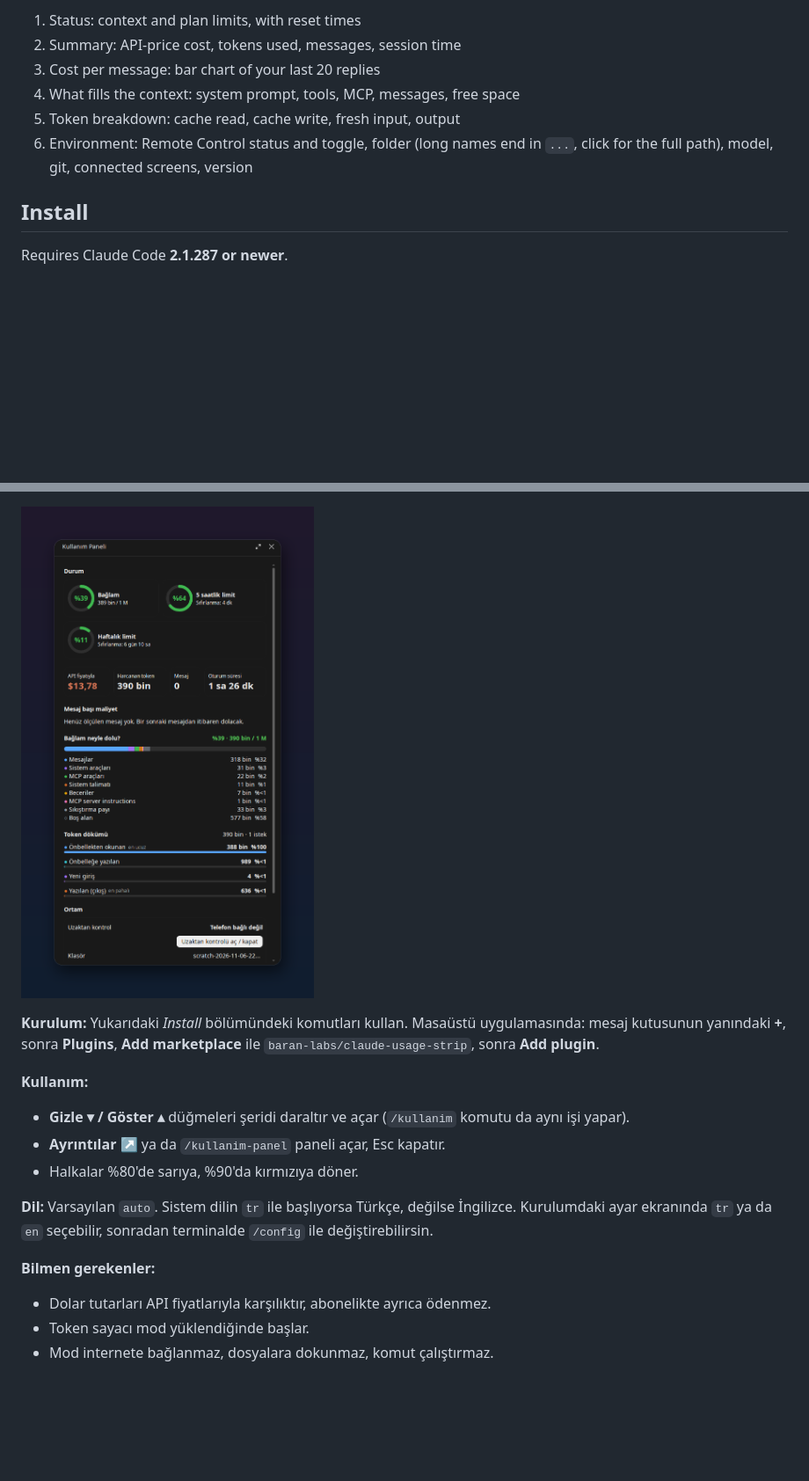
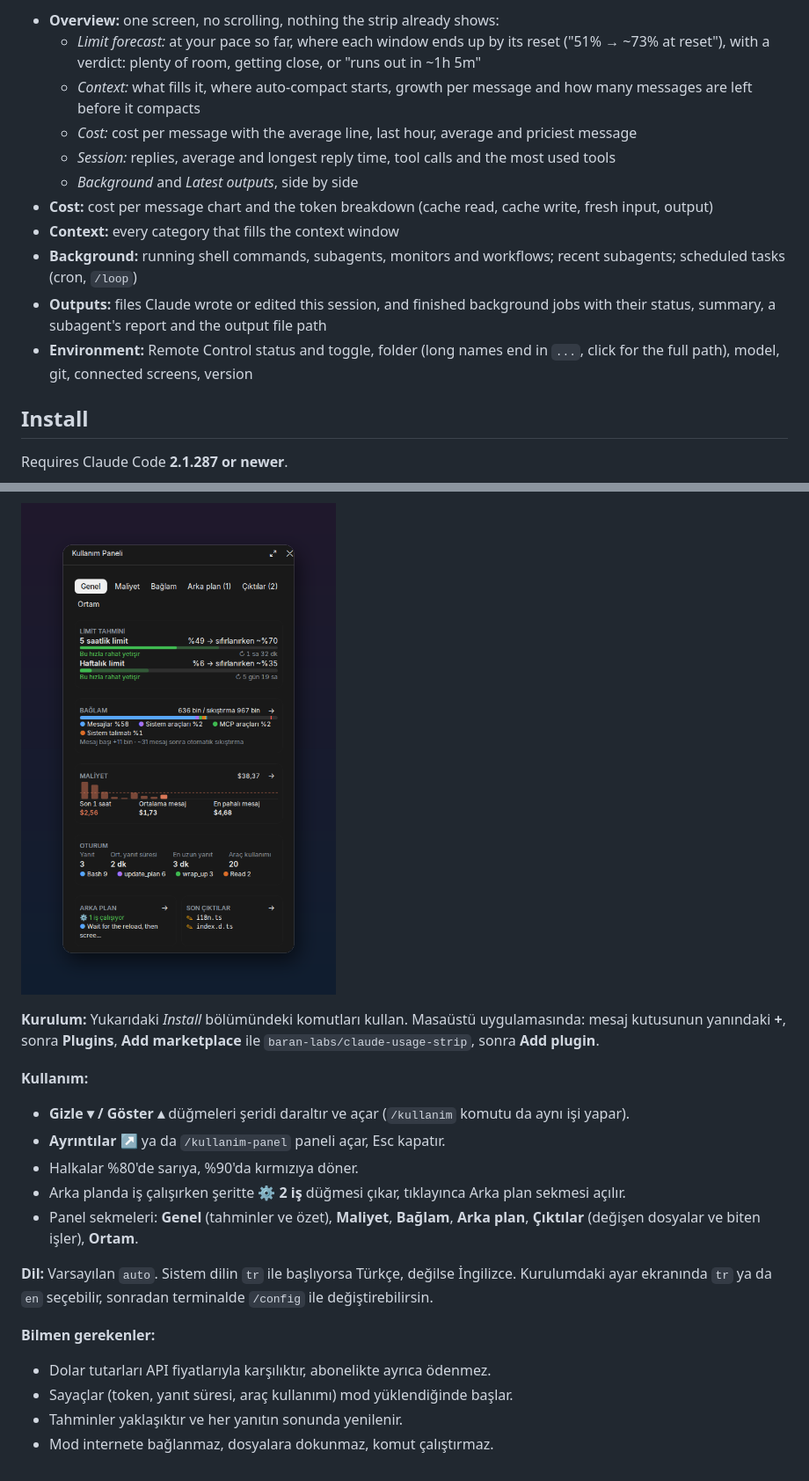
Before and after one commit to baran-labs/Claude-usage-strip, a Markdown page: README.md, 2 parts joined by grey strips. Shown at 88% size. Rendered like a GitHub page; pictures changed too: screenshots/panel-tr.png; blank space fills up the shorter version.

```diff
--- a/README.md
+++ b/README.md
@@ -23,10 +24,15 @@ Built for the **Claude Code desktop app** (Code tab); it also draws in the termi
 
-1. Status: context and plan limits, with reset times
-2. Summary: API-price cost, tokens used, messages, session time
-3. Cost per message: bar chart of your last 20 replies
-4. What fills the context: system prompt, tools, MCP, messages, free space
-5. Token breakdown: cache read, cache write, fresh input, output
-6. Environment: Remote Control status and toggle, folder (long names end in `...`, click for the full path), model, git, connected screens, version
+- **Overview:** one screen, no scrolling, nothing the strip already shows:
+  - *Limit forecast:* at your pace so far, where each window ends up by its reset ("51% → ~73% at reset"), with a verdict: plenty of room, getting close, or "runs out in ~1h 5m"
+  - *Context:* what fills it, where auto-compact starts, growth per message and how many messages are left before it compacts
+  - *Cost:* cost per message with the average line, last hour, average and priciest message
+  - *Session:* replies, average and longest reply time, tool calls and the most used tools
+  - *Background* and *Latest outputs*, side by side
+- **Cost:** cost per message chart and the token breakdown (cache read, cache write, fresh input, output)
+- **Context:** every category that fills the context window
+- **Background:** running shell commands, subagents, monitors and workflows; recent subagents; scheduled tasks (cron, `/loop`)
+- **Outputs:** files Claude wrote or edited this session, and finished background jobs with their status, summary, a subagent's report and the output file path
+- **Environment:** Remote Control status and toggle, folder (long names end in `...`, click for the full path), model, git, connected screens, version
 
 ## Install
 
@@ -104,11 +112,14 @@ Sohbetten çıkmadan oturumunun durumunu gör: bağlam doluluğu, kullanım limi
 - **Gizle ▾ / Göster ▴** düğmeleri şeridi daraltır ve açar (`/kullanim` komutu da aynı işi yapar).
 - **Ayrıntılar ↗** ya da `/kullanim-panel` paneli açar, Esc kapatır.
 - Halkalar %80'de sarıya, %90'da kırmızıya döner.
+- Arka planda iş çalışırken şeritte **⚙ 2 iş** düğmesi çıkar, tıklayınca Arka plan sekmesi açılır.
+- Panel sekmeleri: **Genel** (tahminler ve özet), **Maliyet**, **Bağlam**, **Arka plan**, **Çıktılar** (değişen dosyalar ve biten işler), **Ortam**.
 
 **Dil:** Varsayılan `auto`. Sistem dilin `tr` ile başlıyorsa Türkçe, değilse İngilizce. Kurulumdaki ayar ekranında `tr` ya da `en` seçebilir, sonradan terminalde `/config` ile değiştirebilirsin.
 
 **Bilmen gerekenler:**
 
 - Dolar tutarları API fiyatlarıyla karşılıktır, abonelikte ayrıca ödenmez.
-- Token sayacı mod yüklendiğinde başlar.
+- Sayaçlar (token, yanıt süresi, araç kullanımı) mod yüklendiğinde başlar.
+- Tahminler yaklaşıktır ve her yanıtın sonunda yenilenir.
 - Mod internete bağlanmaz, dosyalara dokunmaz, komut çalıştırmaz.
```
Also changed, not shown: other parts of README.md (+9 -6 lines), screenshots/panel-en.png, screenshots/strip-en.png, screenshots/strip-tr.png, 6 other files.
